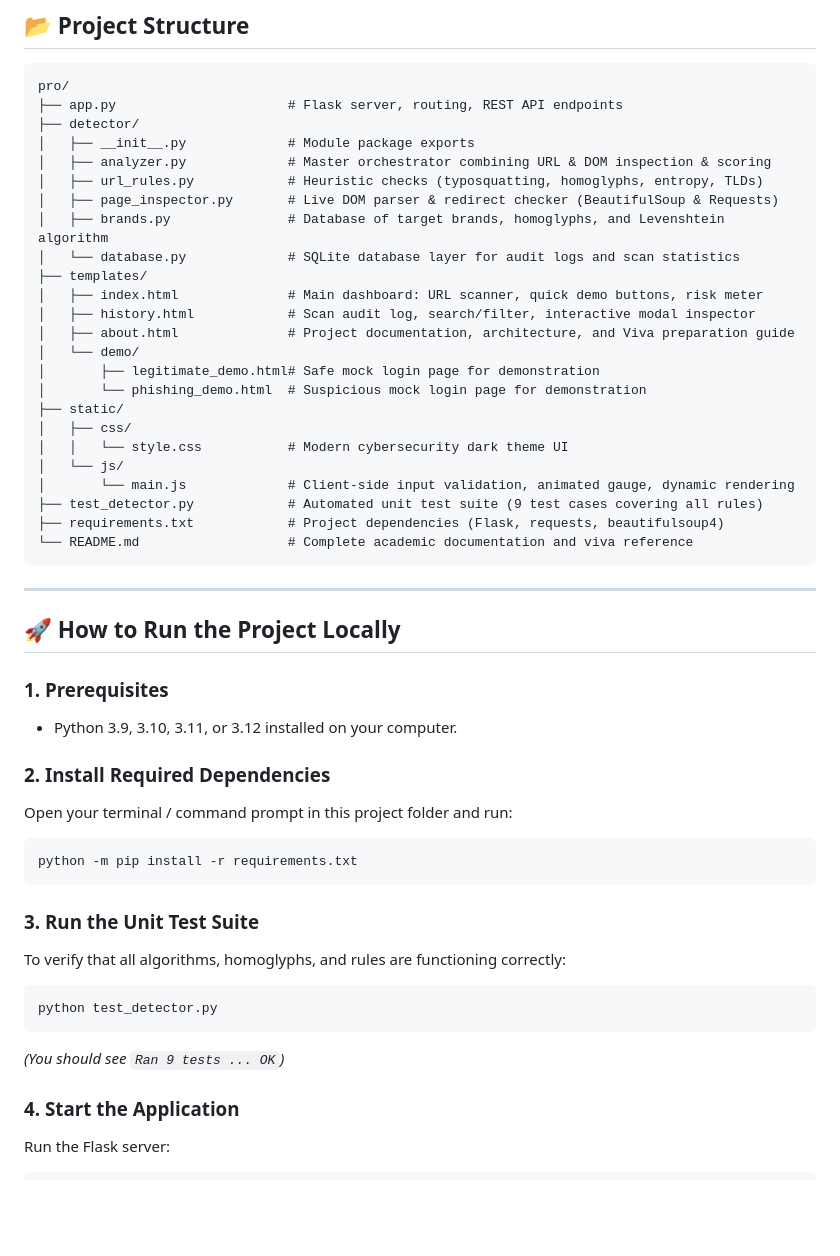
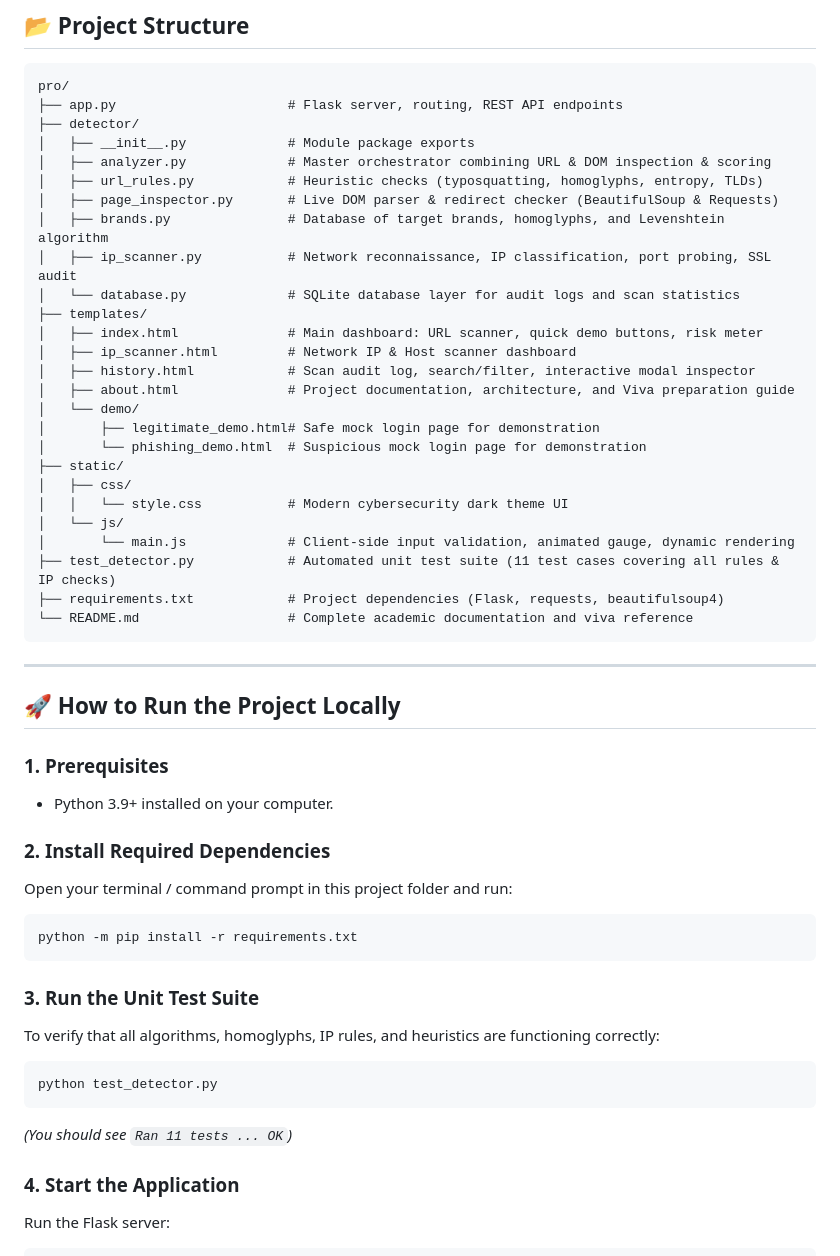
Before and after one commit to singhayush040905-code/fake-login-detector, a Markdown page: README.md, the part around the change. Rendered like a GitHub page; blank space fills up the shorter version.

Commit message:
Update README with IP Scanner documentation and 11 unit tests

````diff
--- a/README.md
+++ b/README.md
@@ -96,9 +96,11 @@ pro/
 │   ├── url_rules.py            # Heuristic checks (typosquatting, homoglyphs, entropy, TLDs)
 │   ├── page_inspector.py       # Live DOM parser & redirect checker (BeautifulSoup & Requests)
 │   ├── brands.py               # Database of target brands, homoglyphs, and Levenshtein algorithm
+│   ├── ip_scanner.py           # Network reconnaissance, IP classification, port probing, SSL audit
 │   └── database.py             # SQLite database layer for audit logs and scan statistics
 ├── templates/
 │   ├── index.html              # Main dashboard: URL scanner, quick demo buttons, risk meter
+│   ├── ip_scanner.html         # Network IP & Host scanner dashboard
 │   ├── history.html            # Scan audit log, search/filter, interactive modal inspector
 │   ├── about.html              # Project documentation, architecture, and Viva preparation guide
 │   └── demo/
@@ -109,7 +111,7 @@ pro/
 │   │   └── style.css           # Modern cybersecurity dark theme UI
 │   └── js/
 │       └── main.js             # Client-side input validation, animated gauge, dynamic rendering
-├── test_detector.py            # Automated unit test suite (9 test cases covering all rules)
+├── test_detector.py            # Automated unit test suite (11 test cases covering all rules & IP checks)
 ├── requirements.txt            # Project dependencies (Flask, requests, beautifulsoup4)
 └── README.md                   # Complete academic documentation and viva reference
 ```
@@ -119,7 +121,7 @@ pro/
 ## 🚀 How to Run the Project Locally
 
 ### 1. Prerequisites
-- Python 3.9, 3.10, 3.11, or 3.12 installed on your computer.
+- Python 3.9+ installed on your computer.
 
 ### 2. Install Required Dependencies
 Open your terminal / command prompt in this project folder and run:
@@ -128,11 +130,11 @@ python -m pip install -r requirements.txt
 ```
 
 ### 3. Run the Unit Test Suite
-To verify that all algorithms, homoglyphs, and rules are functioning correctly:
+To verify that all algorithms, homoglyphs, IP rules, and heuristics are functioning correctly:
 ```bash
 python test_detector.py
 ```
-*(You should see `Ran 9 tests ... OK`)*
+*(You should see `Ran 11 tests ... OK`)*
 
 ### 4. Start the Application
 Run the Flask server:
````
